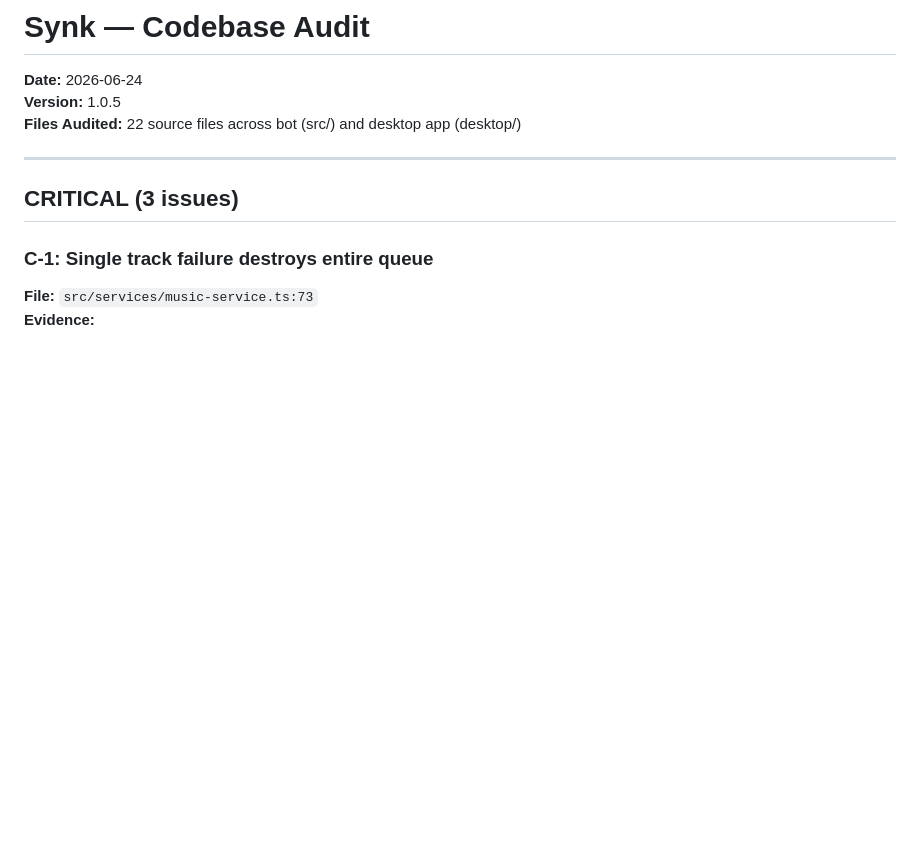
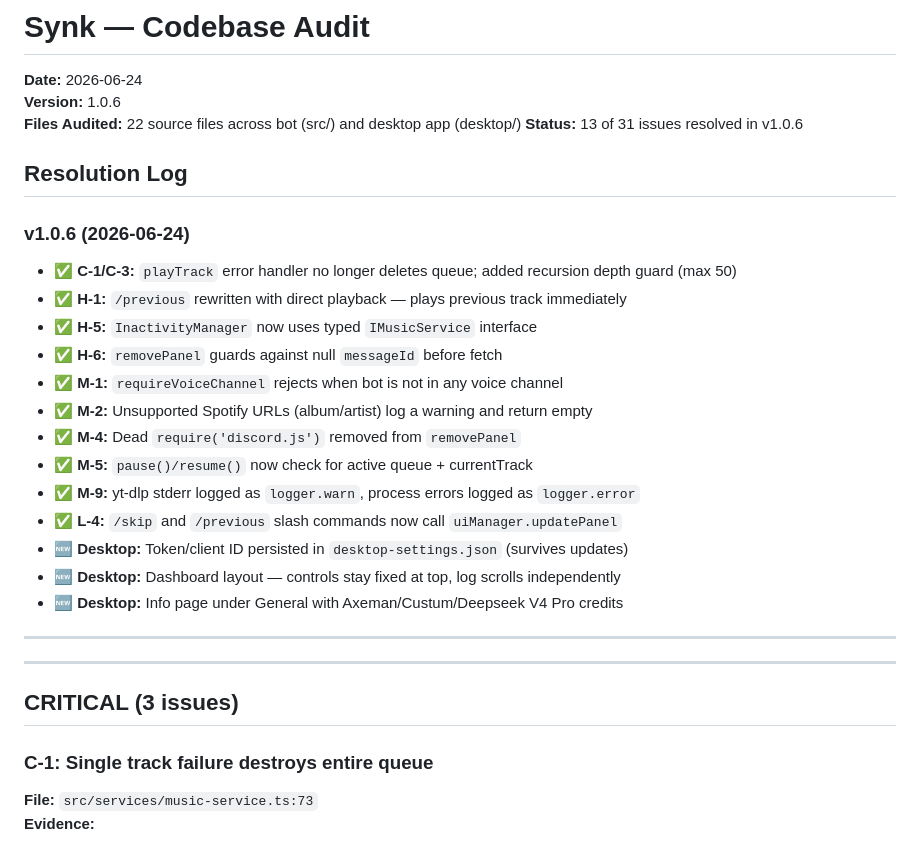
Before and after one commit to Axemanhd/Synk, a Markdown page: AUDIT.md, the part around the change. Drawn GitHub-style; blank space fills up the shorter version.

Commit message:
Update AUDIT.md with v1.0.6 resolution log, refresh distribution zip

```diff
--- a/AUDIT.md
+++ b/AUDIT.md
@@ -1,8 +1,28 @@
 # Synk — Codebase Audit
 
 **Date:** 2026-06-24
-**Version:** 1.0.5
+**Version:** 1.0.6
 **Files Audited:** 22 source files across bot (src/) and desktop app (desktop/)
+**Status:** 13 of 31 issues resolved in v1.0.6
+
+## Resolution Log
+
+### v1.0.6 (2026-06-24)
+- ✅ **C-1/C-3:** `playTrack` error handler no longer deletes queue; added recursion depth guard (max 50)
+- ✅ **H-1:** `/previous` rewritten with direct playback — plays previous track immediately
+- ✅ **H-5:** `InactivityManager` now uses typed `IMusicService` interface
+- ✅ **H-6:** `removePanel` guards against null `messageId` before fetch
+- ✅ **M-1:** `requireVoiceChannel` rejects when bot is not in any voice channel
+- ✅ **M-2:** Unsupported Spotify URLs (album/artist) log a warning and return empty
+- ✅ **M-4:** Dead `require('discord.js')` removed from `removePanel`
+- ✅ **M-5:** `pause()/resume()` now check for active queue + currentTrack
+- ✅ **M-9:** yt-dlp stderr logged as `logger.warn`, process errors logged as `logger.error`
+- ✅ **L-4:** `/skip` and `/previous` slash commands now call `uiManager.updatePanel`
+- 🆕 **Desktop:** Token/client ID persisted in `desktop-settings.json` (survives updates)
+- 🆕 **Desktop:** Dashboard layout — controls stay fixed at top, log scrolls independently
+- 🆕 **Desktop:** Info page under General with Axeman/Custum/Deepseek V4 Pro credits
+
+---
 
 ---
 
```
